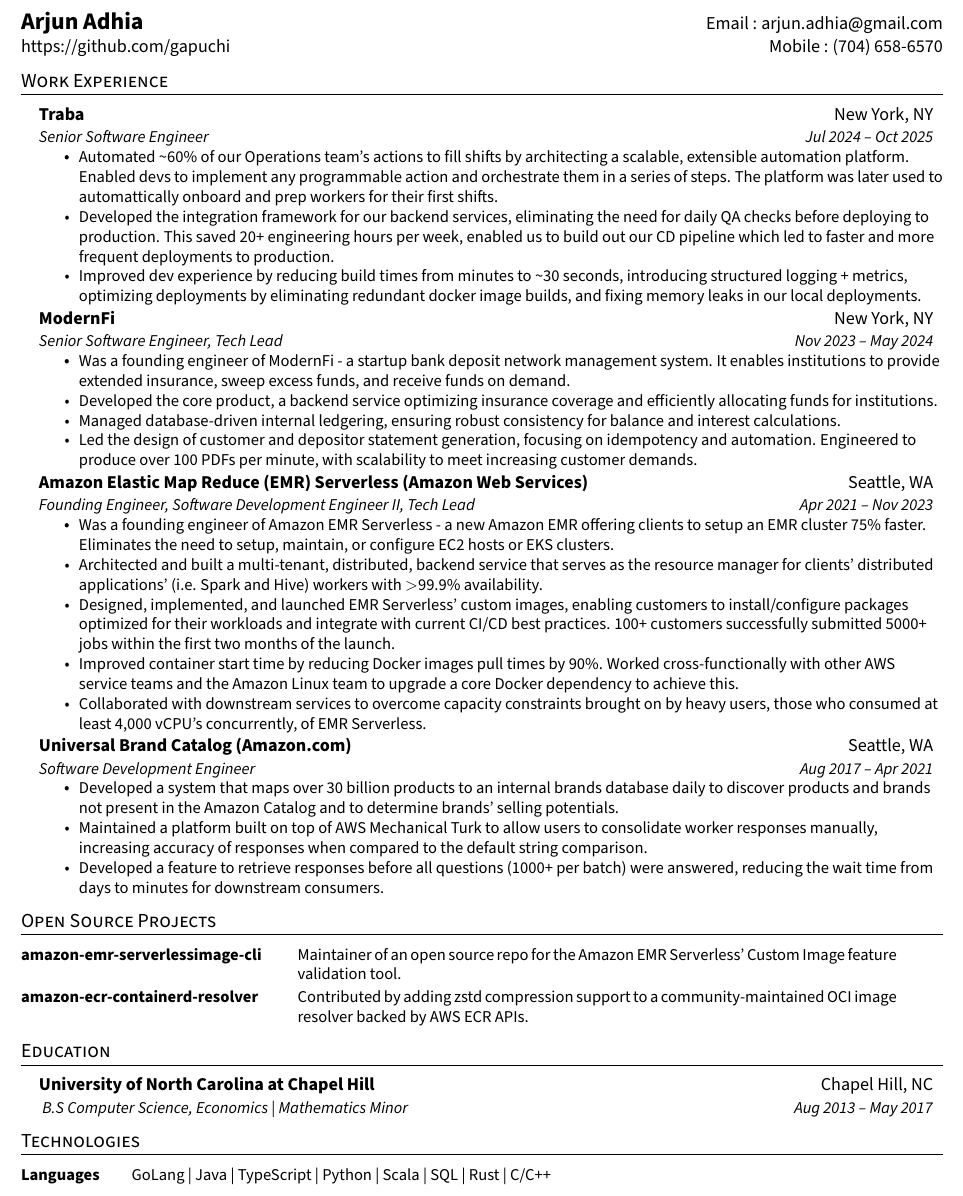
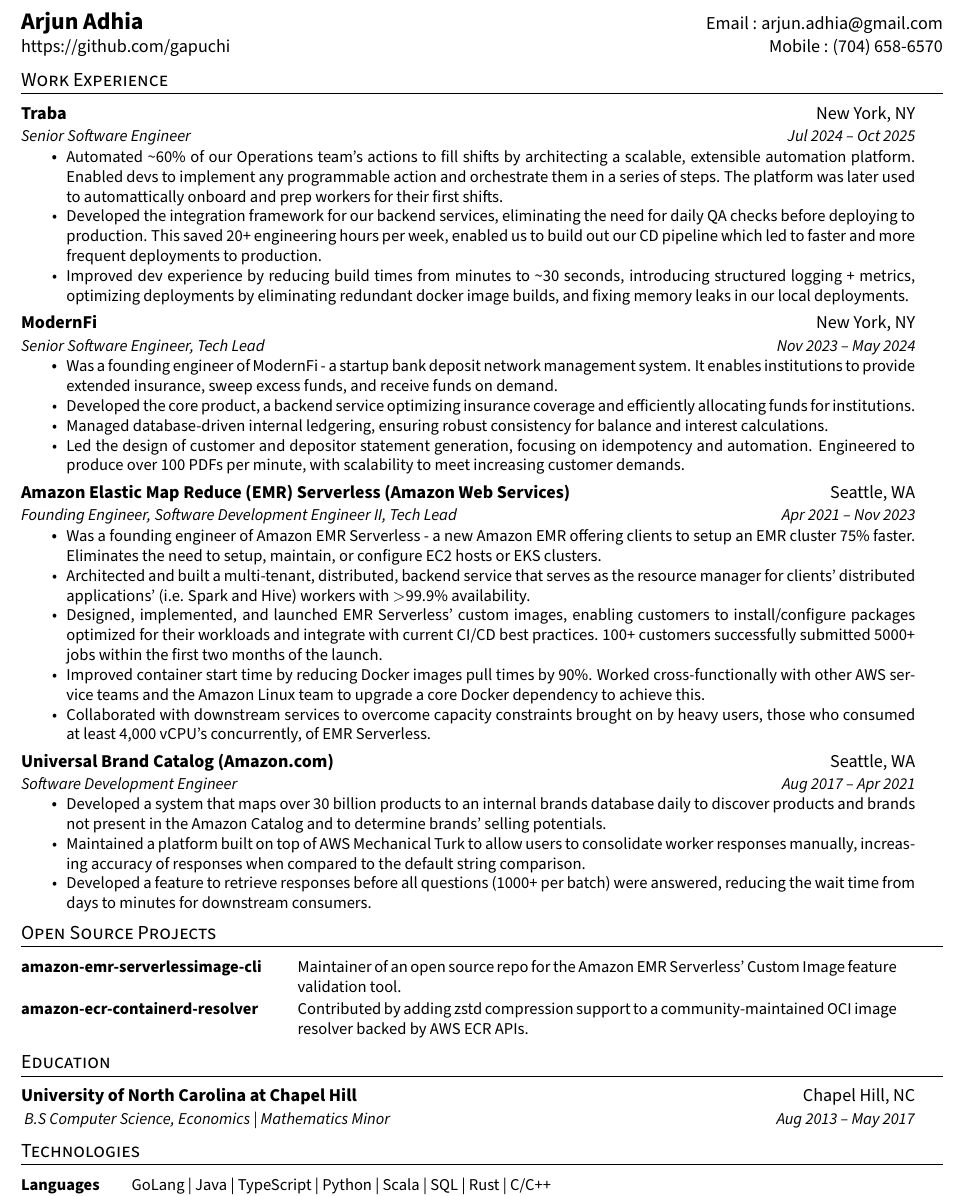
Before and after one commit to gapuchi/resume, a LaTeX CV (resume.tex): part of the page, cut so that both start at the same text. Compiled offline with pdfLaTeX.

Commit message:
Layout Update

```diff
--- a/resume.tex
+++ b/resume.tex
@@ -43,18 +43,25 @@
 \end{tabular*}
 
 \section{Work Experience}
-\begin{itemize}[leftmargin=0.15in, label={}]
+\begin{itemize}[leftmargin=0in, label={}, itemsep=0.35em]
 
-    \item\begin{tabular*}{0.97\textwidth}[t]{l@{\extracolsep{\fill}}r}\textbf{Traba} & New York, NY\\\end{tabular*}
-    \item\begin{tabular*}{0.97\textwidth}[t]{l@{\extracolsep{\fill}}r}\textit{\small{Senior Software Engineer}} & \textit{\small{Jul 2024 -- Oct 2025}}\\\end{tabular*}
+    \item\begin{minipage}[t]{0.97\textwidth}
+        \begin{tabular*}{\textwidth}[t]{l@{\extracolsep{\fill}}r}
+            \textbf{Traba} & New York, NY\\
+            \textit{\small{Senior Software Engineer}} & \textit{\small{Jul 2024 -- Oct 2025}}\\
+        \end{tabular*}
         \begin{itemize}
             \item\small{Automated \textasciitilde60\% of our Operations team's actions to fill shifts by architecting a scalable, extensible automation platform. Enabled devs to implement any programmable action and orchestrate them in a series of steps. The platform was later used to automattically onboard and prep workers for their first shifts.}
             \item\small{Developed the integration framework for our backend services, eliminating the need for daily QA checks before deploying to production. This saved 20+ engineering hours per week, enabled us to build out our CD pipeline which led to faster and more frequent deployments to production.}
             \item\small{Improved dev experience by reducing build times from minutes to \textasciitilde30 seconds, introducing structured logging + metrics, optimizing deployments by eliminating redundant docker image builds, and fixing memory leaks in our local deployments.}
         \end{itemize}
+    \end{minipage}
 
-    \item\begin{tabular*}{0.97\textwidth}[t]{l@{\extracolsep{\fill}}r}\textbf{ModernFi} & New York, NY\\\end{tabular*}
-    \item\begin{tabular*}{0.97\textwidth}[t]{l@{\extracolsep{\fill}}r}\textit{\small{Senior Software Engineer, Tech Lead}} & \textit{\small{Nov 2023 -- May 2024}}\\\end{tabular*}
+    \item\begin{minipage}[t]{0.97\textwidth}
+        \begin{tabular*}{\textwidth}[t]{l@{\extracolsep{\fill}}r}
+            \textbf{ModernFi} & New York, NY\\
+            \textit{\small{Senior Software Engineer, Tech Lead}} & \textit{\small{Nov 2023 -- May 2024}}\\
+        \end{tabular*}
         \begin{itemize}
             \item\small{Was a founding engineer of ModernFi - a startup bank deposit network management system. It enables institutions to provide extended insurance, sweep excess funds, and receive funds on demand.}
             \item\small{Developed the core product, a backend service optimizing insurance coverage and efficiently allocating funds for institutions.}
@@ -63,9 +70,13 @@
             % \item\small{Led comprehensive end-to-end testing initiatives to validate product functionality and guarantee SLA under heavy load.}
             \item\small{Led the design of customer and depositor statement generation, focusing on idempotency and automation. Engineered to produce over 100 PDFs per minute, with scalability to meet increasing customer demands.}
         \end{itemize}
+    \end{minipage}
 
-    \item\begin{tabular*}{0.97\textwidth}[t]{l@{\extracolsep{\fill}}r}\textbf{Amazon Elastic Map Reduce (EMR) Serverless (Amazon Web Services)} & Seattle, WA\\\end{tabular*}
-    \item\begin{tabular*}{0.97\textwidth}[t]{l@{\extracolsep{\fill}}r}\textit{\small{Founding Engineer, Software Development Engineer II, Tech Lead}} & \textit{\small{Apr 2021 -- Nov 2023}}\\\end{tabular*}
+    \item\begin{minipage}[t]{0.97\textwidth}
+        \begin{tabular*}{\textwidth}[t]{l@{\extracolsep{\fill}}r}
+            \textbf{Amazon Elastic Map Reduce (EMR) Serverless (Amazon Web Services)} & Seattle, WA\\
+            \textit{\small{Founding Engineer, Software Development Engineer II, Tech Lead}} & \textit{\small{Apr 2021 -- Nov 2023}}\\
+        \end{tabular*}
         \begin{itemize}
             \item\small{Was a founding engineer of Amazon EMR Serverless - a new Amazon EMR offering clients to setup an EMR cluster 75\% faster. Eliminates the need to setup, maintain, or configure EC2 hosts or EKS clusters.}
             \item\small{Architected and built a multi-tenant, distributed, backend service that serves as the resource manager for clients' distributed applications' (i.e. Spark and Hive) workers with $>$99.9\% availability.}
@@ -75,9 +86,13 @@
             \item\small{Collaborated with downstream services to overcome capacity constraints brought on by heavy users, those who consumed at least 4,000 vCPU's concurrently, of EMR Serverless.}
             % \item\small{Led the implementation of operational metrics collection and monitoring dashboards in parts of EMR Serverless to improve debugging and proactively identify issues.}
         \end{itemize}
+    \end{minipage}
 
-    \item\begin{tabular*}{0.97\textwidth}[t]{l@{\extracolsep{\fill}}r}\textbf{Universal Brand Catalog (Amazon.com)} & Seattle, WA\\\end{tabular*}
-    \item\begin{tabular*}{0.97\textwidth}[t]{l@{\extracolsep{\fill}}r}\textit{\small{Software Development Engineer}} & \textit{\small{Aug 2017 -- Apr 2021}}\\\end{tabular*}
+    \item\begin{minipage}[t]{0.97\textwidth}
+        \begin{tabular*}{\textwidth}[t]{l@{\extracolsep{\fill}}r}
+            \textbf{Universal Brand Catalog (Amazon.com)} & Seattle, WA\\
+            \textit{\small{Software Development Engineer}} & \textit{\small{Aug 2017 -- Apr 2021}}\\
+        \end{tabular*}
         \begin{itemize}
             \item\small{Developed a system that maps over 30 billion products to an internal brands database daily to discover products and brands not present in the Amazon Catalog and to determine brands' selling potentials.}
             \item\small{Maintained a platform built on top of AWS Mechanical Turk to allow users to consolidate worker responses manually, increasing accuracy of responses when compared to the default string comparison.}
@@ -106,7 +122,7 @@
 \end{tabular*}
 
 \section{Education}
-\begin{itemize}[leftmargin=0.15in, label={}]
+\begin{itemize}[leftmargin=0in, label={}]
     \item\begin{tabular*}{0.97\textwidth}[t]{l@{\extracolsep{\fill}}r}\textbf{University of North Carolina at Chapel Hill} & Chapel Hill, NC\\\end{tabular*}
     \item\begin{tabular*}{0.97\textwidth}[t]{l@{\extracolsep{\fill}}r}\textit{\small{  B.S Computer Science, Economics | Mathematics Minor }} & \textit{\small{  Aug 2013 -- May 2017  }}\\\end{tabular*}
 \end{itemize}
```
Also changed, not shown: resume.tex (1 more changed lines). Lines whose indentation alone changed are shown as unchanged.
